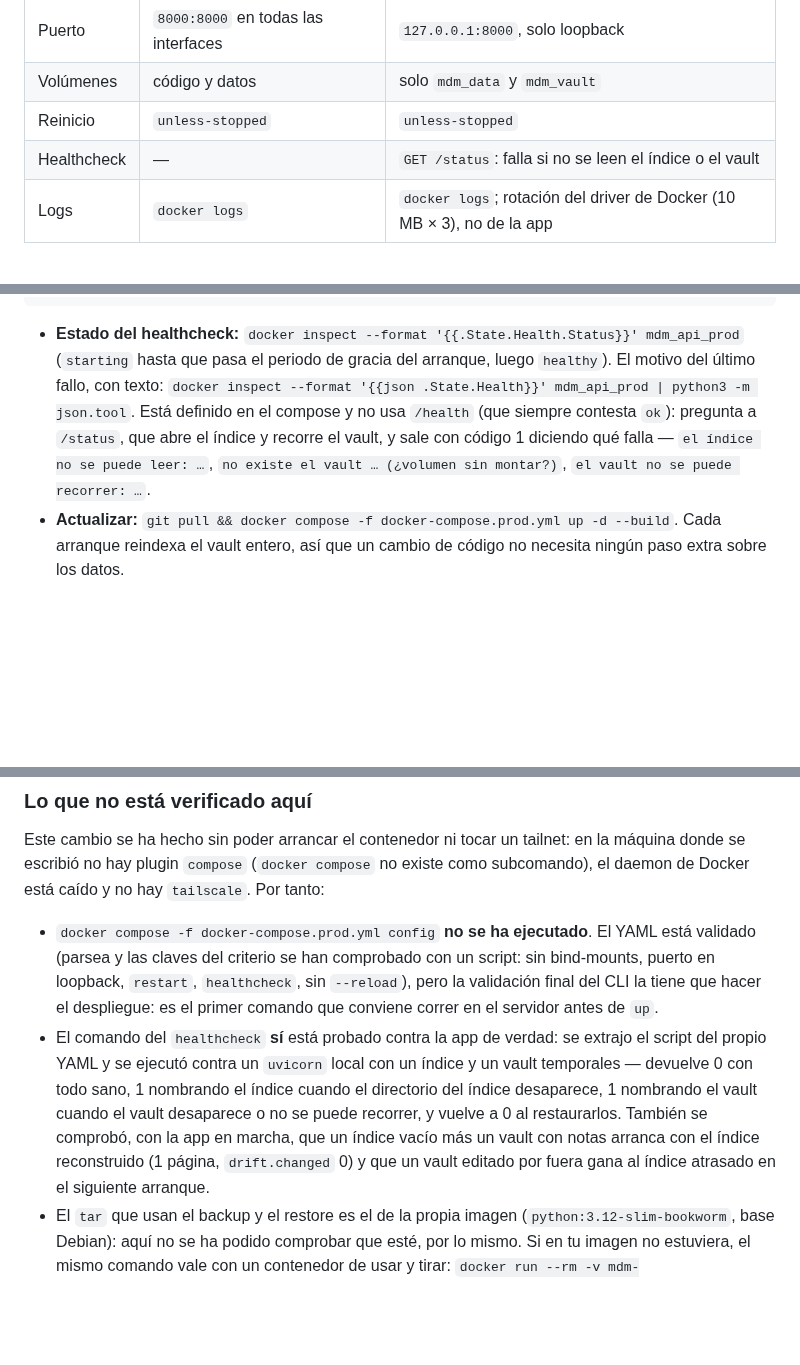
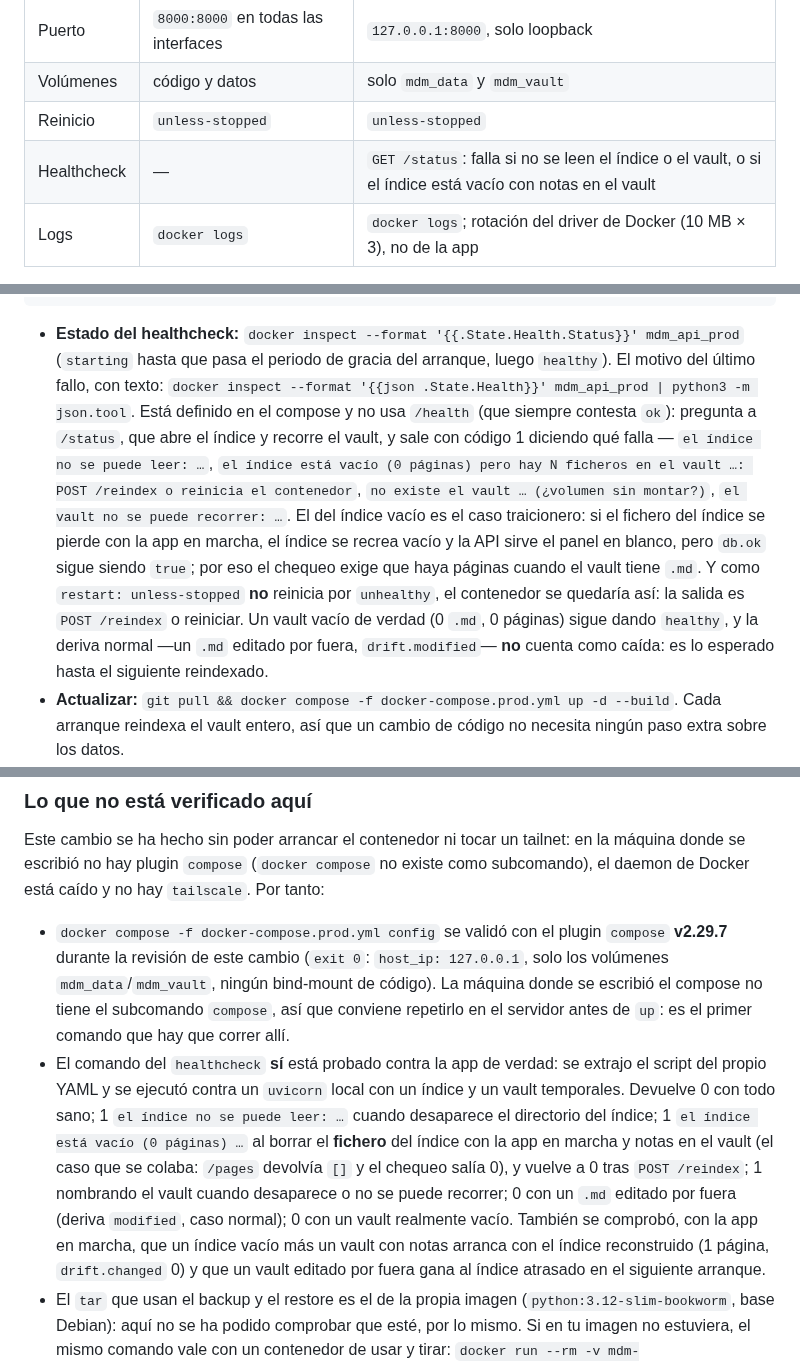
Before and after one commit to joaquinrodfer/MyDamnManagement, a Markdown page: README.md, 3 parts joined by grey strips. Drawn GitHub-style; blank space fills up the shorter version.

Commit message:
docs(readme): el caso de índice vacío en el healthcheck y el config validado
Añade el fallo nuevo a la lista de motivos y explica por qué no se reinicia
solo; anota que docker compose config se validó (v2.29.7, exit 0) y repasa los
casos probados del healthcheck.

````diff
--- a/README.md
+++ b/README.md
@@ -215,7 +215,7 @@ Una `view.config` tiene esta forma: `{"filters": [{"key":"fase","op":"eq","value
 | Puerto | `8000:8000` en todas las interfaces | `127.0.0.1:8000`, solo loopback |
 | Volúmenes | código y datos | solo `mdm_data` y `mdm_vault` |
 | Reinicio | `unless-stopped` | `unless-stopped` |
-| Healthcheck | — | `GET /status`: falla si no se leen el índice o el vault |
+| Healthcheck | — | `GET /status`: falla si no se leen el índice o el vault, o si el índice está vacío con notas en el vault |
 | Logs | `docker logs` | `docker logs`; rotación del driver de Docker (10 MB × 3), no de la app |
 
 Un solo contenedor (`api`), sin Postgres y sin puerto 5432: el índice es un fichero SQLite y el vault son ficheros `.md`.
@@ -234,7 +234,8 @@ docker compose -f docker-compose.prod.yml ps     # api ... (healthy)
 curl -s http://127.0.0.1:8000/health
 ```
 
-- **Estado del healthcheck:** `docker inspect --format '{{.State.Health.Status}}' mdm_api_prod` (`starting` hasta que pasa el periodo de gracia del arranque, luego `healthy`). El motivo del último fallo, con texto: `docker inspect --format '{{json .State.Health}}' mdm_api_prod | python3 -m json.tool`. Está definido en el compose y no usa `/health` (que siempre contesta `ok`): pregunta a `/status`, que abre el índice y recorre el vault, y sale con código 1 diciendo qué falla — `el índice no se puede leer: …`, `no existe el vault … (¿volumen sin montar?)`, `el vault no se puede recorrer: …`.
+- **Estado del healthcheck:** `docker inspect --format '{{.State.Health.Status}}' mdm_api_prod` (`starting` hasta que pasa el periodo de gracia del arranque, luego `healthy`). El motivo del último fallo, con texto: `docker inspect --format '{{json .State.Health}}' mdm_api_prod | python3 -m json.tool`. Está definido en el compose y no usa `/health` (que siempre contesta `ok`): pregunta a `/status`, que abre el índice y recorre el vault, y sale con código 1 diciendo qué falla — `el índice no se puede leer: …`, `el índice está vacío (0 páginas) pero hay N ficheros en el vault …: POST /reindex o reinicia el contenedor`, `no existe el vault … (¿volumen sin montar?)`, `el vault no se puede recorrer: …`.
+  El del índice vacío es el caso traicionero: si el fichero del índice se pierde con la app en marcha, el índice se recrea vacío y la API sirve el panel en blanco, pero `db.ok` sigue siendo `true`; por eso el chequeo exige que haya páginas cuando el vault tiene `.md`. Y como `restart: unless-stopped` **no** reinicia por `unhealthy`, el contenedor se quedaría así: la salida es `POST /reindex` o reiniciar. Un vault vacío de verdad (0 `.md`, 0 páginas) sigue dando `healthy`, y la deriva normal —un `.md` editado por fuera, `drift.modified`— **no** cuenta como caída: es lo esperado hasta el siguiente reindexado.
 - **Actualizar:** `git pull && docker compose -f docker-compose.prod.yml up -d --build`. Cada arranque reindexa el vault entero, así que un cambio de código no necesita ningún paso extra sobre los datos.
 - **No levantes los dos composes a la vez** en la misma máquina: los dos publican el puerto 8000 del host (el de desarrollo en todas las interfaces, el de producción en loopback) y el segundo se queda sin puerto.
 - **Los volúmenes se llaman `mdm-prod_mdm_data` y `mdm-prod_mdm_vault`** porque el compose fija `name: mdm-prod`. No dependen del directorio desde el que clones, y así el backup y el restore de más abajo son comandos exactos y no "mira a ver cómo se llama".
@@ -336,8 +337,8 @@ En el JSON de `/status`, `services.db.counts.pages` tiene que ser mayor que 0 y
 
 Este cambio se ha hecho sin poder arrancar el contenedor ni tocar un tailnet: en la máquina donde se escribió no hay plugin `compose` (`docker compose` no existe como subcomando), el daemon de Docker está caído y no hay `tailscale`. Por tanto:
 
-- `docker compose -f docker-compose.prod.yml config` **no se ha ejecutado**. El YAML está validado (parsea y las claves del criterio se han comprobado con un script: sin bind-mounts, puerto en loopback, `restart`, `healthcheck`, sin `--reload`), pero la validación final del CLI la tiene que hacer el despliegue: es el primer comando que conviene correr en el servidor antes de `up`.
-- El comando del `healthcheck` **sí** está probado contra la app de verdad: se extrajo el script del propio YAML y se ejecutó contra un `uvicorn` local con un índice y un vault temporales — devuelve 0 con todo sano, 1 nombrando el índice cuando el directorio del índice desaparece, 1 nombrando el vault cuando el vault desaparece o no se puede recorrer, y vuelve a 0 al restaurarlos. También se comprobó, con la app en marcha, que un índice vacío más un vault con notas arranca con el índice reconstruido (1 página, `drift.changed` 0) y que un vault editado por fuera gana al índice atrasado en el siguiente arranque.
+- `docker compose -f docker-compose.prod.yml config` se validó con el plugin `compose` **v2.29.7** durante la revisión de este cambio (`exit 0`: `host_ip: 127.0.0.1`, solo los volúmenes `mdm_data`/`mdm_vault`, ningún bind-mount de código). La máquina donde se escribió el compose no tiene el subcomando `compose`, así que conviene repetirlo en el servidor antes de `up`: es el primer comando que hay que correr allí.
+- El comando del `healthcheck` **sí** está probado contra la app de verdad: se extrajo el script del propio YAML y se ejecutó contra un `uvicorn` local con un índice y un vault temporales. Devuelve 0 con todo sano; 1 `el índice no se puede leer: …` cuando desaparece el directorio del índice; 1 `el índice está vacío (0 páginas) …` al borrar el **fichero** del índice con la app en marcha y notas en el vault (el caso que se colaba: `/pages` devolvía `[]` y el chequeo salía 0), y vuelve a 0 tras `POST /reindex`; 1 nombrando el vault cuando desaparece o no se puede recorrer; 0 con un `.md` editado por fuera (deriva `modified`, caso normal); 0 con un vault realmente vacío. También se comprobó, con la app en marcha, que un índice vacío más un vault con notas arranca con el índice reconstruido (1 página, `drift.changed` 0) y que un vault editado por fuera gana al índice atrasado en el siguiente arranque.
 - El `tar` que usan el backup y el restore es el de la propia imagen (`python:3.12-slim-bookworm`, base Debian): aquí no se ha podido comprobar que esté, por lo mismo. Si en tu imagen no estuviera, el mismo comando vale con un contenedor de usar y tirar: `docker run --rm -v mdm-prod_mdm_vault:/data/vault:ro -v "$PWD/backups":/backup busybox tar -czf /backup/vault.tar.gz -C /data/vault .`.
 - `docker build` de la imagen, `docker compose up` y `tailscale serve` **no** se han ejecutado aquí.
 
````
